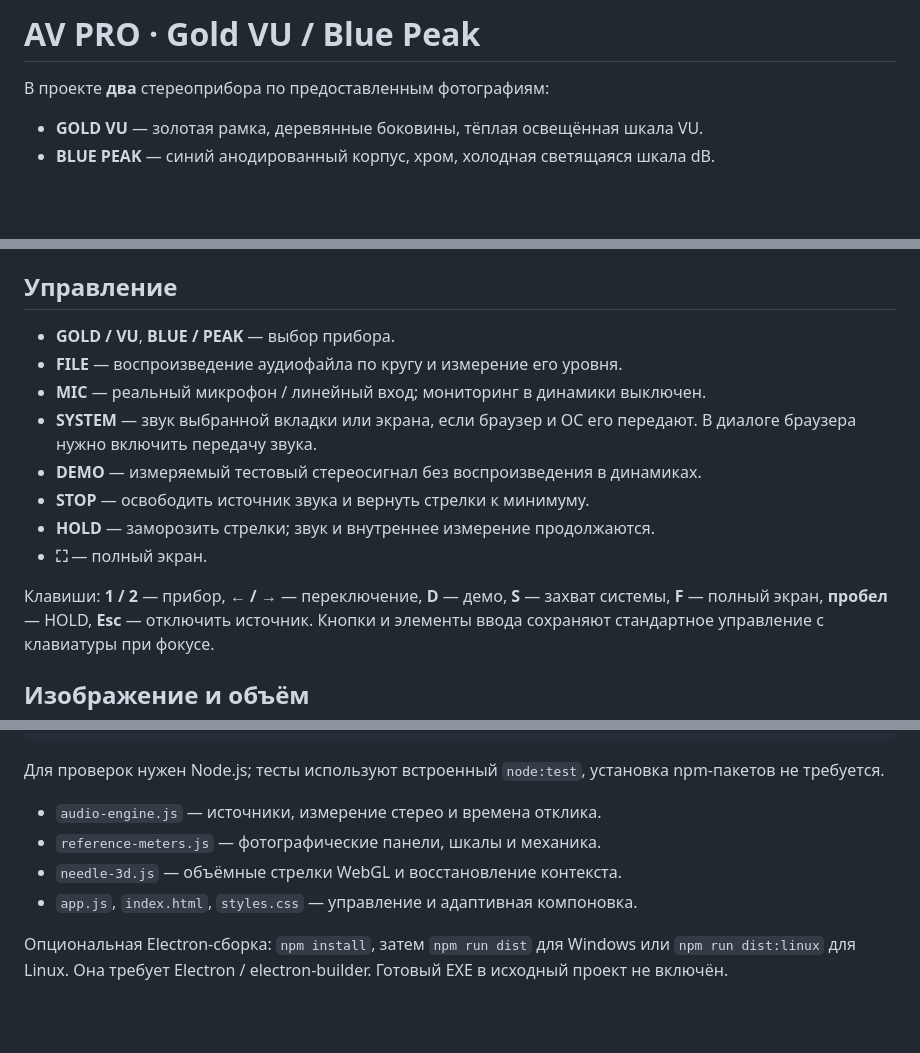
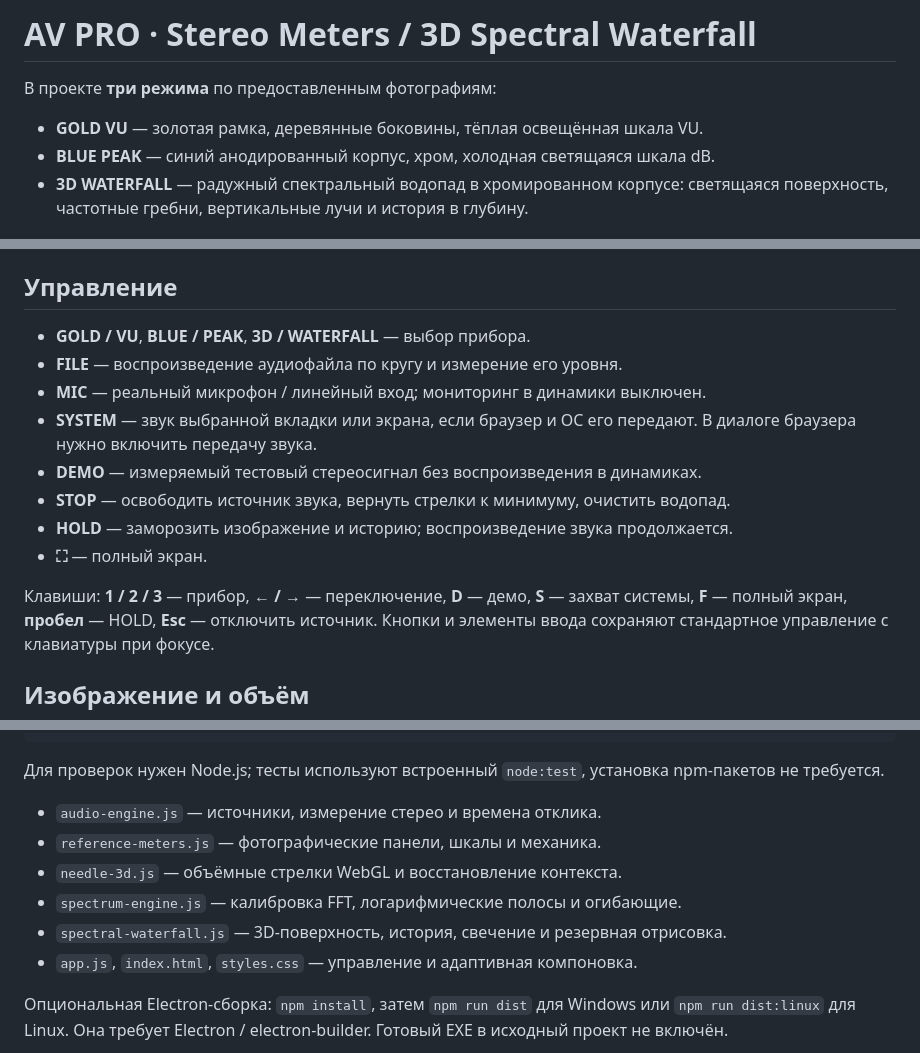
Before and after one commit to cristalix81/vu-meter, a Markdown page: README.md, 3 parts joined by grey strips. GitHub-like rendering; blank space fills up the shorter version.

```diff
--- a/README.md
+++ b/README.md
@@ -1,9 +1,11 @@
-# AV PRO · Gold VU / Blue Peak
+# AV PRO · Stereo Meters / 3D Spectral Waterfall
 
-В проекте **два** стереоприбора по предоставленным фотографиям:
+В проекте **три режима** по предоставленным фотографиям:
 
 - **GOLD VU** — золотая рамка, деревянные боковины, тёплая освещённая шкала VU.
 - **BLUE PEAK** — синий анодированный корпус, хром, холодная светящаяся шкала dB.
+- **3D WATERFALL** — радужный спектральный водопад в хромированном корпусе:
+  светящаяся поверхность, частотные гребни, вертикальные лучи и история в глубину.
 
 ![Gold VU](previews/gold-vu.png)
 ![Blue Peak](previews/blue-peak.png)
@@ -30,17 +34,17 @@ python3 -m http.server 8000 --bind 127.0.0.1
 
 ## Управление
 
-- **GOLD / VU**, **BLUE / PEAK** — выбор прибора.
+- **GOLD / VU**, **BLUE / PEAK**, **3D / WATERFALL** — выбор прибора.
 - **FILE** — воспроизведение аудиофайла по кругу и измерение его уровня.
 - **MIC** — реальный микрофон / линейный вход; мониторинг в динамики выключен.
 - **SYSTEM** — звук выбранной вкладки или экрана, если браузер и ОС его передают.
   В диалоге браузера нужно включить передачу звука.
 - **DEMO** — измеряемый тестовый стереосигнал без воспроизведения в динамиках.
-- **STOP** — освободить источник звука и вернуть стрелки к минимуму.
-- **HOLD** — заморозить стрелки; звук и внутреннее измерение продолжаются.
+- **STOP** — освободить источник звука, вернуть стрелки к минимуму, очистить водопад.
+- **HOLD** — заморозить изображение и историю; воспроизведение звука продолжается.
 - **⛶** — полный экран.
 
-Клавиши: **1 / 2** — прибор, **← / →** — переключение, **D** — демо,
+Клавиши: **1 / 2 / 3** — прибор, **← / →** — переключение, **D** — демо,
 **S** — захват системы, **F** — полный экран, **пробел** — HOLD,
 **Esc** — отключить источник. Кнопки и элементы ввода сохраняют стандартное
 управление с клавиатуры при фокусе.
@@ -96,6 +121,8 @@ npm test
 - `audio-engine.js` — источники, измерение стерео и времена отклика.
 - `reference-meters.js` — фотографические панели, шкалы и механика.
 - `needle-3d.js` — объёмные стрелки WebGL и восстановление контекста.
+- `spectrum-engine.js` — калибровка FFT, логарифмические полосы и огибающие.
+- `spectral-waterfall.js` — 3D-поверхность, история, свечение и резервная отрисовка.
 - `app.js`, `index.html`, `styles.css` — управление и адаптивная компоновка.
 
 Опциональная Electron-сборка: `npm install`, затем `npm run dist` для Windows
```
Also changed, not shown: other parts of README.md (+25 -2 lines), assets/waterfall-chassis.jpg (added), previews/3d-waterfall.png (added), previews/mobile.png, 12 other files.
